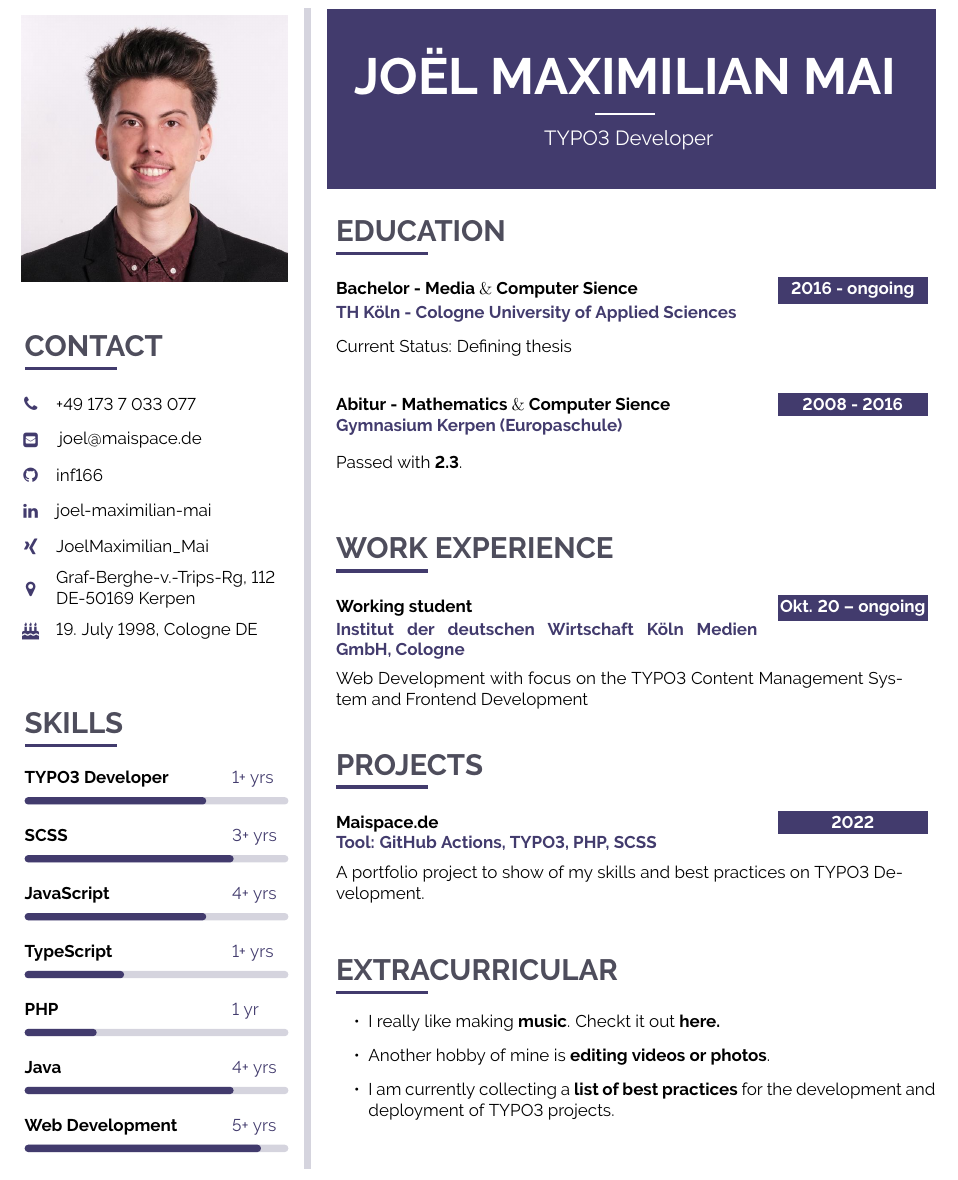
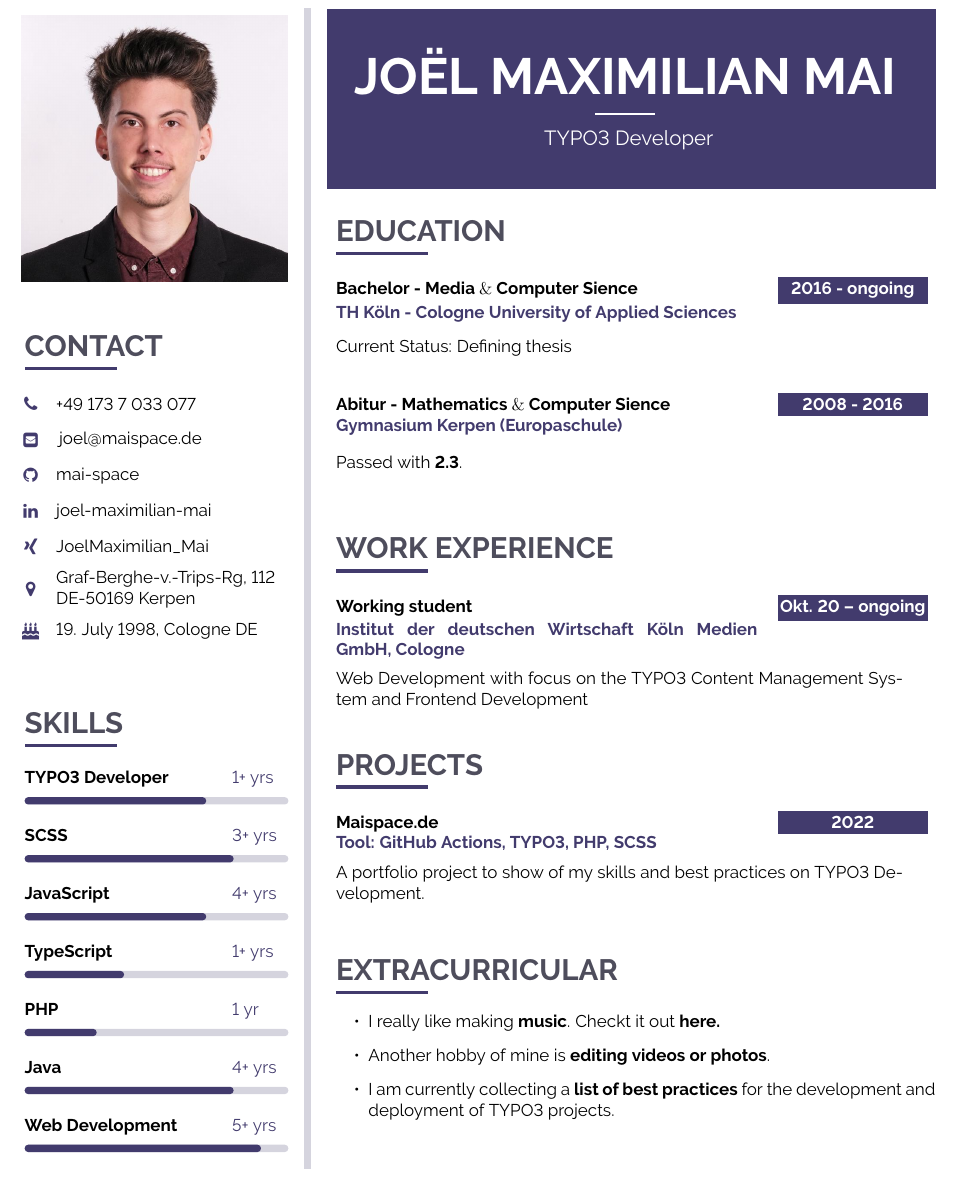
Before and after one commit to mai-space/curriculum_vitae, a LaTeX CV (mai-joel_maximilian-curriculum_vitae.tex): part of the page, cut so that both start at the same text. Compiled offline with pdfLaTeX.

Commit message:
[TASK] Fix broken links

```diff
--- a/mai-joel_maximilian-curriculum_vitae.tex
+++ b/mai-joel_maximilian-curriculum_vitae.tex
@@ -369,7 +369,7 @@
 
 \icontext{Phone}{14}{+49 173 7 033 077}{black}\\[6pt]
 \iconemail{EnvelopeSquare}{14}{joel@maispace.de}{joel@maispace.de}{black}\\[6pt]
-\icontext{Github}{14}{\href{https://github.com/inf166}{inf166}}{black}\\[6pt]
+\icontext{Github}{14}{\href{https://github.com/mai-space}{mai-space}}{black}\\[6pt]
 \icontext{Linkedin}{14}{\href{https://www.linkedin.com/in/joel-maximilian-mai/}{joel-maximilian-mai}}{black}\\[6pt]
 \icontext{Xing}{14}{\href{https://www.xing.com/profile/JoelMaximilian_Mai/portfolio}{JoelMaximilian$\_$Mai}}{black}\\[6pt]
 \icontext{MapMarker}{14}{{Graf-Berghe-v.-Trips-Rg, 112 \\ DE-50169 Kerpen}}{black}\\[6pt]
```
Also changed, not shown: README.md.
